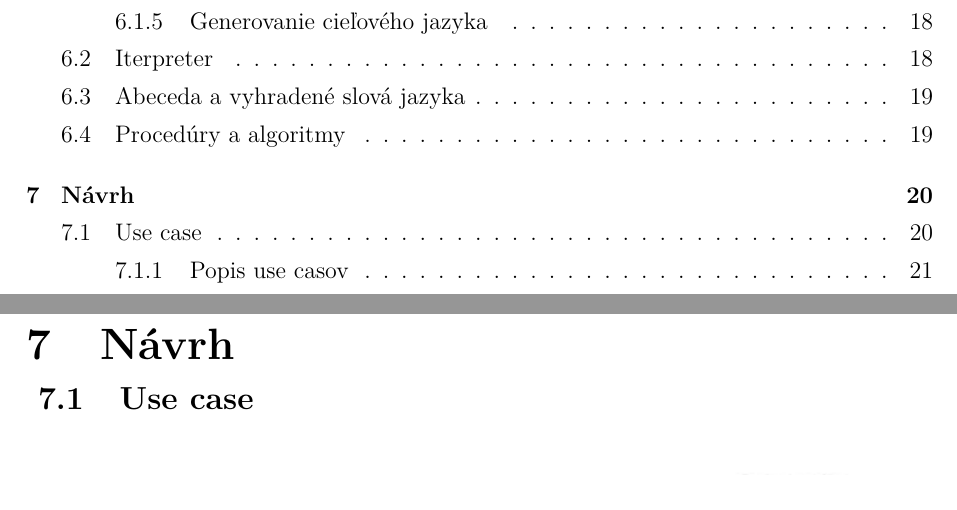
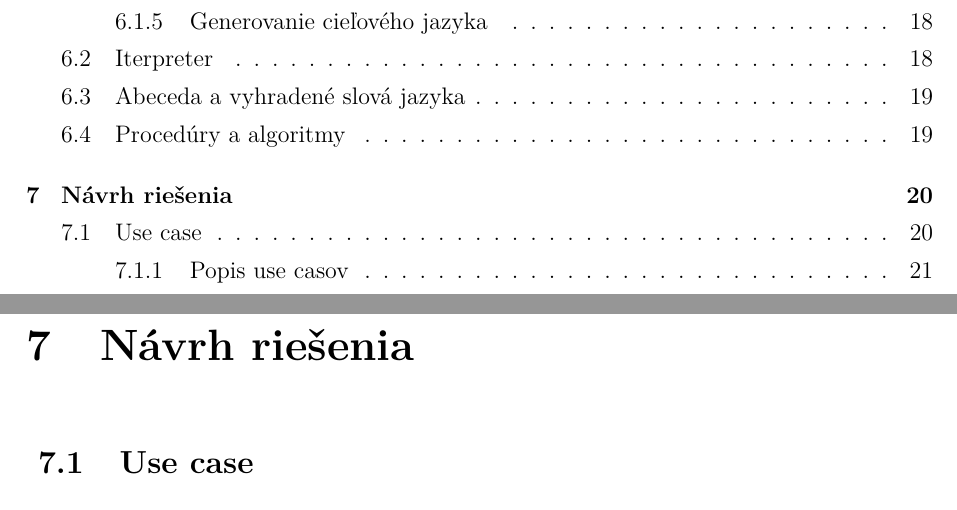
Before and after one commit to juvraniak/Diplomova-Praca, a LaTeX thesis (Dokumentacia/Diploma thesis/example_paper.tex, which reads Dokumentacia/Diploma thesis/includes/core.tex): two parts of pages 4 and 28 of 39, joined at a grey line, cut so that both start at the same text. Compiled offline with pdfLaTeX.

Commit message:
Upraveny use case.

```diff
--- a/Dokumentacia/Diploma thesis/includes/core.tex
+++ b/Dokumentacia/Diploma thesis/includes/core.tex
@@ -325,8 +325,10 @@ Doplit daco o co sa bude dat opret v navrhu a arch.
 \subsection{Procedúry a algoritmy}
 procedúra - konečná postupnosť inštrukcií, ktorá sa dá vykonať mechanicky. Doplit daco o co sa bude dat opret v navrhu a arch.
 
-\section{Návrh}
+\section{Návrh riešenia}
+\indent
 \subsection{Use case}
+\indent
 \begin{figure}[!htbp]
 	\centering
 	\includegraphics[width=15cm]{img/usecase.jpg}
```
Also changed, not shown: Dokumentacia/Diploma thesis/Juraj_Vraniak_64685.pdf, Dokumentacia/Diploma thesis/img/usecase.jpg, 5 other files.
